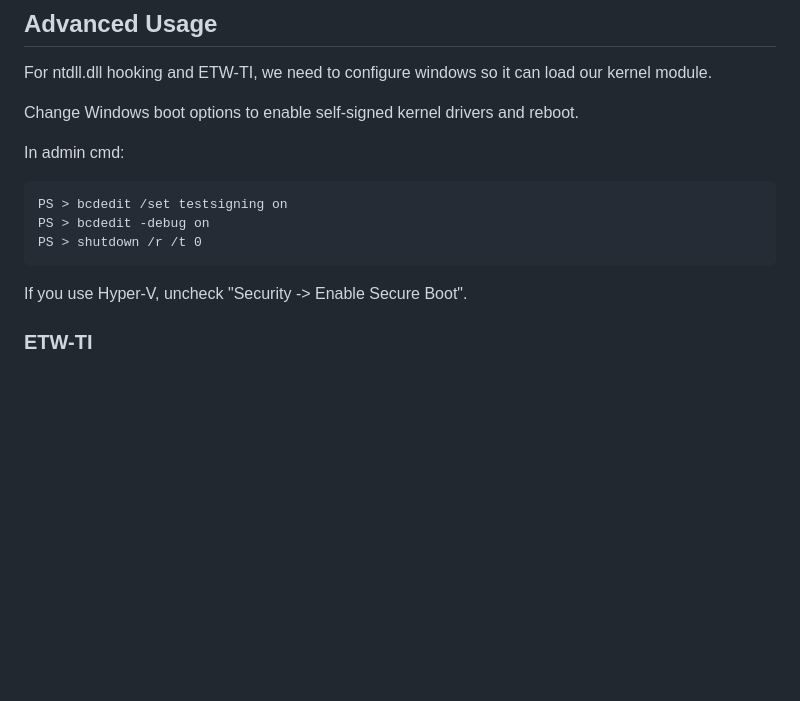
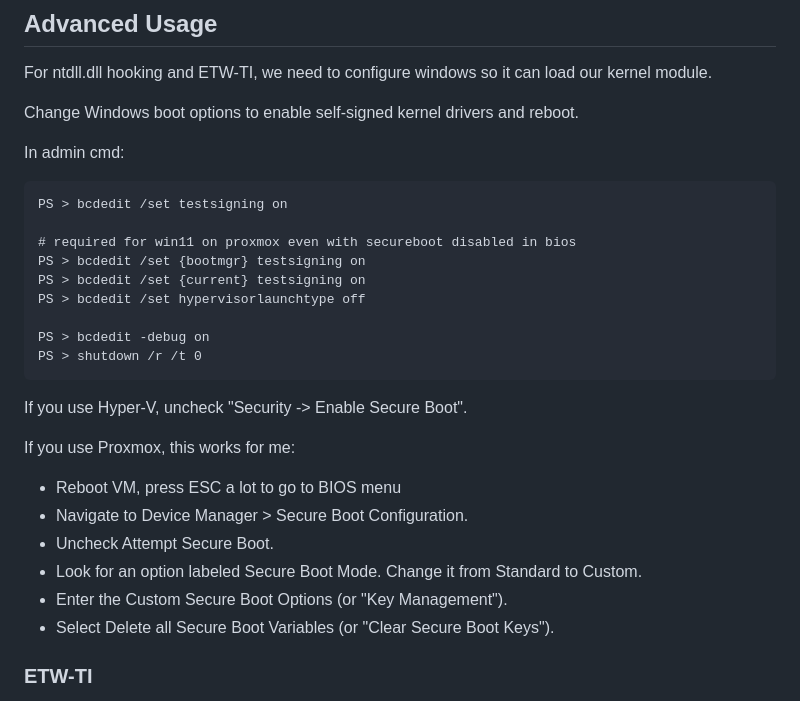
Before and after one commit to dobin/RedEdr, a Markdown page: README.md, the part around the change. GitHub-like rendering; blank space fills up the shorter version.

Commit message:
doc: update disabling secureboot

````diff
--- a/README.md
+++ b/README.md
@@ -113,11 +113,25 @@ Change Windows boot options to enable self-signed kernel drivers and reboot.
 In admin cmd:
 ```
 PS > bcdedit /set testsigning on
+
+# required for win11 on proxmox even with secureboot disabled in bios
+PS > bcdedit /set {bootmgr} testsigning on
+PS > bcdedit /set {current} testsigning on
+PS > bcdedit /set hypervisorlaunchtype off
+
 PS > bcdedit -debug on
 PS > shutdown /r /t 0
 ```
 
 If you use Hyper-V, uncheck "Security -> Enable Secure Boot".
+
+If you use Proxmox, this works for me:
+* Reboot VM, press ESC a lot to go to BIOS menu
+* Navigate to Device Manager > Secure Boot Configuration.
+* Uncheck Attempt Secure Boot.
+* Look for an option labeled Secure Boot Mode. Change it from Standard to Custom.
+* Enter the Custom Secure Boot Options (or "Key Management").
+* Select Delete all Secure Boot Variables (or "Clear Secure Boot Keys").
 
 
 ### ETW-TI
````
